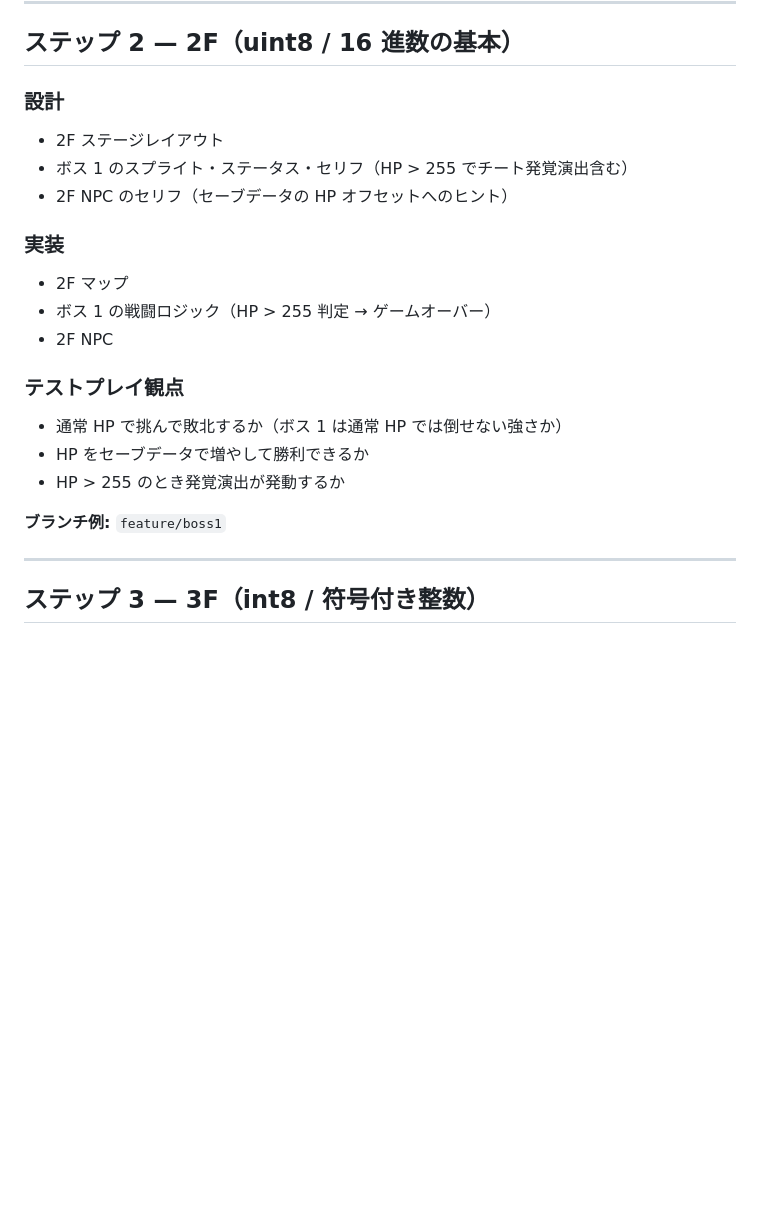
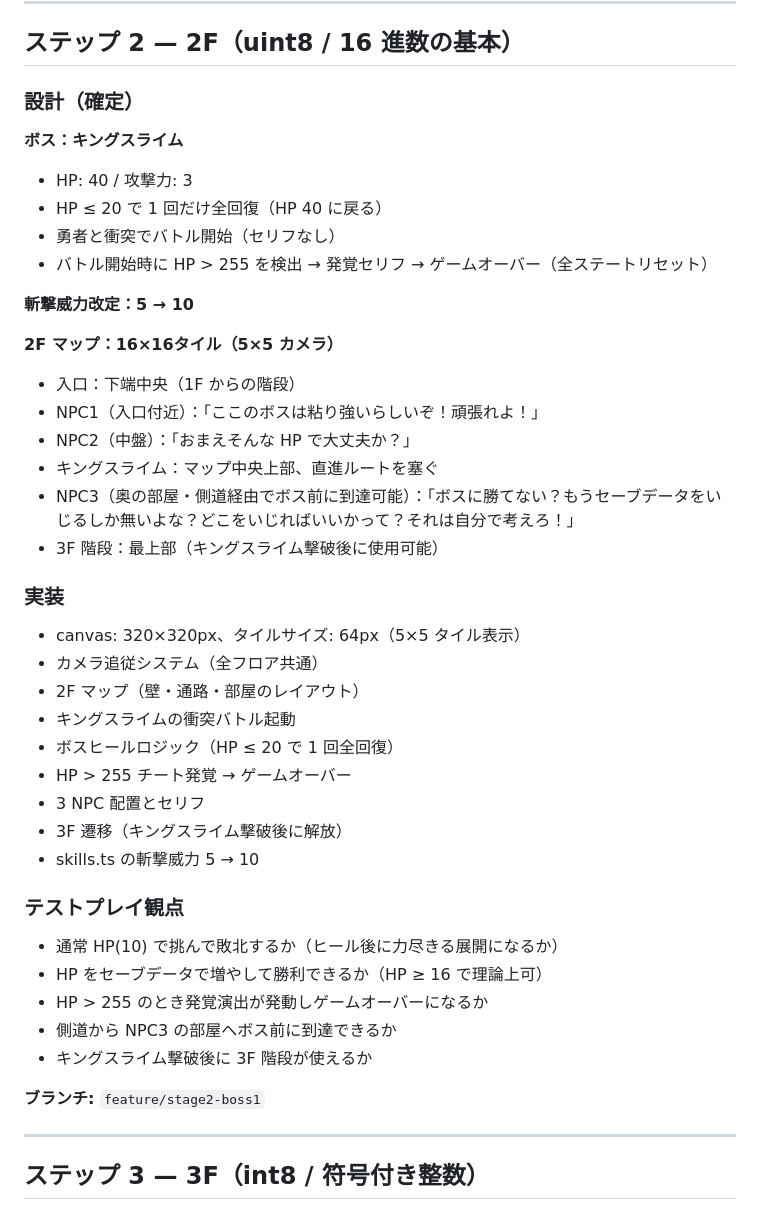
Before and after one commit to mmmmatsuuuu/clearbox, a Markdown page: docs/LOADMAP.md, the part around the change. Drawn GitHub-style; blank space fills up the shorter version.

```diff
--- a/docs/LOADMAP.md
+++ b/docs/LOADMAP.md
@@ -56,22 +56,43 @@
 
 ## ステップ 2 — 2F（uint8 / 16 進数の基本）
 
-### 設計
-- 2F ステージレイアウト
-- ボス 1 のスプライト・ステータス・セリフ（HP > 255 でチート発覚演出含む）
-- 2F NPC のセリフ（セーブデータの HP オフセットへのヒント）
+### 設計（確定）
+
+**ボス：キングスライム**
+- HP: 40 / 攻撃力: 3
+- HP ≤ 20 で 1 回だけ全回復（HP 40 に戻る）
+- 勇者と衝突でバトル開始（セリフなし）
+- バトル開始時に HP > 255 を検出 → 発覚セリフ → ゲームオーバー（全ステートリセット）
+
+**斬撃威力改定：5 → 10**
+
+**2F マップ：16×16タイル（5×5 カメラ）**
+- 入口：下端中央（1F からの階段）
+- NPC1（入口付近）：「ここのボスは粘り強いらしいぞ！頑張れよ！」
+- NPC2（中盤）：「おまえそんな HP で大丈夫か？」
+- キングスライム：マップ中央上部、直進ルートを塞ぐ
+- NPC3（奥の部屋・側道経由でボス前に到達可能）：「ボスに勝てない？もうセーブデータをいじるしか無いよな？どこをいじればいいかって？それは自分で考えろ！」
+- 3F 階段：最上部（キングスライム撃破後に使用可能）
 
 ### 実装
-- 2F マップ
-- ボス 1 の戦闘ロジック（HP > 255 判定 → ゲームオーバー）
-- 2F NPC
+- canvas: 320×320px、タイルサイズ: 64px（5×5 タイル表示）
+- カメラ追従システム（全フロア共通）
+- 2F マップ（壁・通路・部屋のレイアウト）
+- キングスライムの衝突バトル起動
+- ボスヒールロジック（HP ≤ 20 で 1 回全回復）
+- HP > 255 チート発覚 → ゲームオーバー
+- 3 NPC 配置とセリフ
+- 3F 遷移（キングスライム撃破後に解放）
+- skills.ts の斬撃威力 5 → 10
 
 ### テストプレイ観点
-- 通常 HP で挑んで敗北するか（ボス 1 は通常 HP では倒せない強さか）
-- HP をセーブデータで増やして勝利できるか
-- HP > 255 のとき発覚演出が発動するか
+- 通常 HP(10) で挑んで敗北するか（ヒール後に力尽きる展開になるか）
+- HP をセーブデータで増やして勝利できるか（HP ≥ 16 で理論上可）
+- HP > 255 のとき発覚演出が発動しゲームオーバーになるか
+- 側道から NPC3 の部屋へボス前に到達できるか
+- キングスライム撃破後に 3F 階段が使えるか
 
-**ブランチ例:** `feature/boss1`
+**ブランチ:** `feature/stage2-boss1`
 
 ---
 
```
Also changed, not shown: docs/GAME_DESIGN.md (+43 -1 lines).
